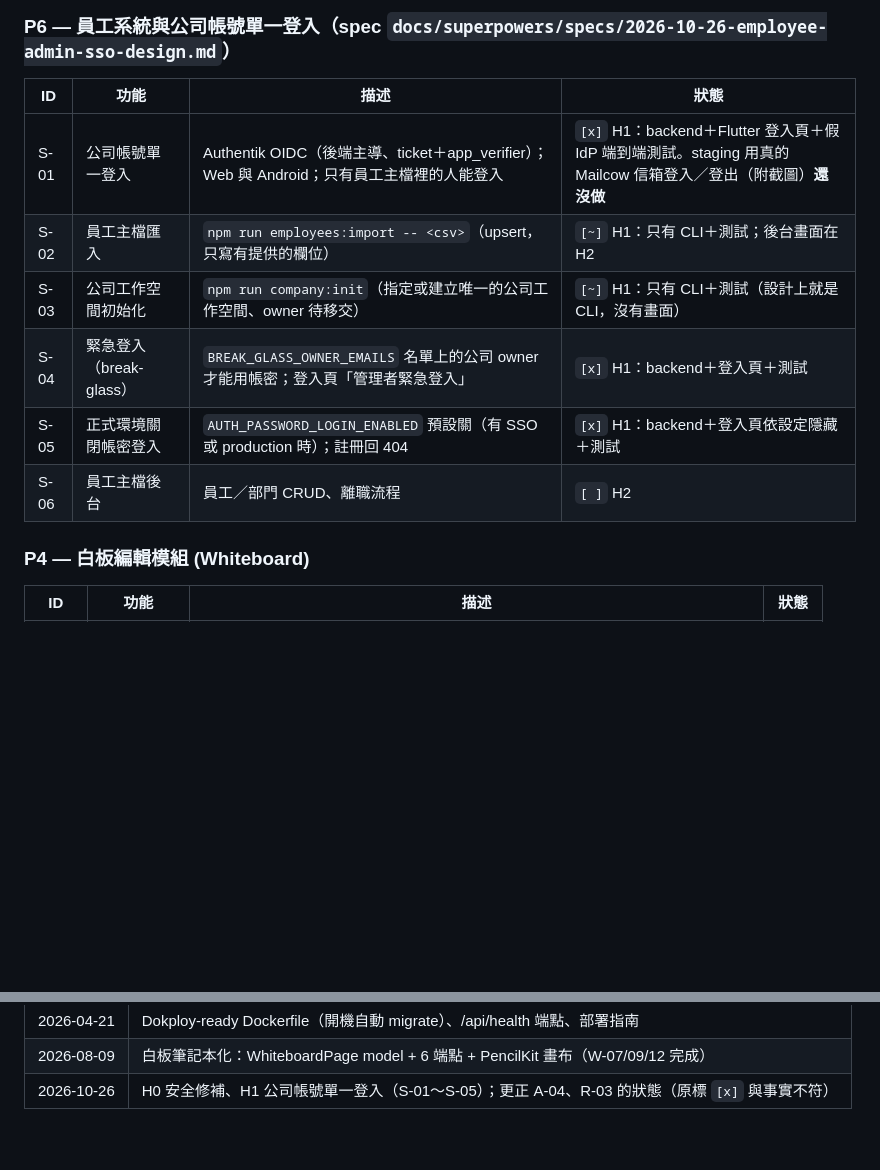
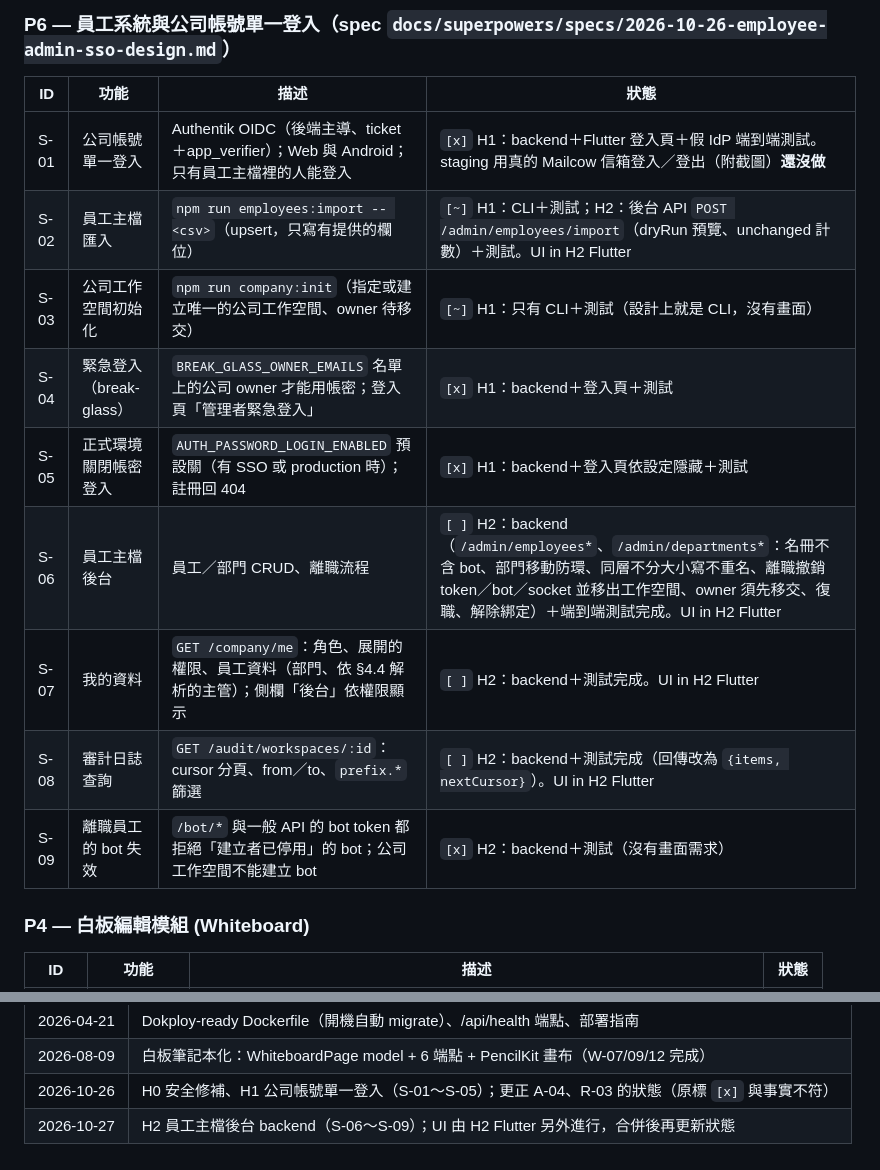
Before and after one commit to optyne/oidea, a Markdown page: docs/REQUIREMENTS.md, 2 parts joined by grey strips. Drawn GitHub-style; blank space fills up the shorter version.

Commit message:
docs(requirements): H2 backend status (S-02, S-06 to S-09)
UI items stay unchecked with a note: the Flutter admin pages are built in
parallel and will be flipped after merging.

Co-Authored-By: Claude Opus 5.5 <noreply@anthropic.com>

```diff
--- a/docs/REQUIREMENTS.md
+++ b/docs/REQUIREMENTS.md
@@ -131,11 +131,14 @@ Oidea 是一個整合即時通訊、專案管理、會議系統、白板協作
 | ID   | 功能                 | 描述                                                         | 狀態   |
 | ---- | -------------------- | ------------------------------------------------------------ | ------ |
 | S-01 | 公司帳號單一登入     | Authentik OIDC（後端主導、ticket＋app_verifier）；Web 與 Android；只有員工主檔裡的人能登入 | `[x]` H1：backend＋Flutter 登入頁＋假 IdP 端到端測試。staging 用真的 Mailcow 信箱登入／登出（附截圖）**還沒做** |
-| S-02 | 員工主檔匯入         | `npm run employees:import -- <csv>`（upsert，只寫有提供的欄位） | `[~]` H1：只有 CLI＋測試；後台畫面在 H2 |
+| S-02 | 員工主檔匯入         | `npm run employees:import -- <csv>`（upsert，只寫有提供的欄位） | `[~]` H1：CLI＋測試；H2：後台 API `POST /admin/employees/import`（dryRun 預覽、unchanged 計數）＋測試。UI in H2 Flutter |
 | S-03 | 公司工作空間初始化   | `npm run company:init`（指定或建立唯一的公司工作空間、owner 待移交） | `[~]` H1：只有 CLI＋測試（設計上就是 CLI，沒有畫面） |
 | S-04 | 緊急登入（break-glass） | `BREAK_GLASS_OWNER_EMAILS` 名單上的公司 owner 才能用帳密；登入頁「管理者緊急登入」 | `[x]` H1：backend＋登入頁＋測試 |
 | S-05 | 正式環境關閉帳密登入 | `AUTH_PASSWORD_LOGIN_ENABLED` 預設關（有 SSO 或 production 時）；註冊回 404 | `[x]` H1：backend＋登入頁依設定隱藏＋測試 |
-| S-06 | 員工主檔後台         | 員工／部門 CRUD、離職流程                                     | `[ ]` H2 |
+| S-06 | 員工主檔後台         | 員工／部門 CRUD、離職流程                                     | `[ ]` H2：backend（`/admin/employees*`、`/admin/departments*`：名冊不含 bot、部門移動防環、同層不分大小寫不重名、離職撤銷 token／bot／socket 並移出工作空間、owner 須先移交、復職、解除綁定）＋端到端測試完成。UI in H2 Flutter |
+| S-07 | 我的資料             | `GET /company/me`：角色、展開的權限、員工資料（部門、依 §4.4 解析的主管）；側欄「後台」依權限顯示 | `[ ]` H2：backend＋測試完成。UI in H2 Flutter |
+| S-08 | 審計日誌查詢         | `GET /audit/workspaces/:id`：cursor 分頁、from／to、`prefix.*` 篩選 | `[ ]` H2：backend＋測試完成（回傳改為 `{items, nextCursor}`）。UI in H2 Flutter |
+| S-09 | 離職員工的 bot 失效  | `/bot/*` 與一般 API 的 bot token 都拒絕「建立者已停用」的 bot；公司工作空間不能建立 bot | `[x]` H2：backend＋測試（沒有畫面需求） |
 
 ### P4 — 白板編輯模組 (Whiteboard)
 
@@ -237,3 +240,4 @@ Oidea 是一個整合即時通訊、專案管理、會議系統、白板協作
 | 2026-04-21 | Dokploy-ready Dockerfile（開機自動 migrate）、/api/health 端點、部署指南              |
 | 2026-08-09 | 白板筆記本化：WhiteboardPage model + 6 端點 + PencilKit 畫布（W-07/09/12 完成）       |
 | 2026-10-26 | H0 安全修補、H1 公司帳號單一登入（S-01～S-05）；更正 A-04、R-03 的狀態（原標 `[x]` 與事實不符） |
+| 2026-10-27 | H2 員工主檔後台 backend（S-06～S-09）；UI 由 H2 Flutter 另外進行，合併後再更新狀態 |
```
